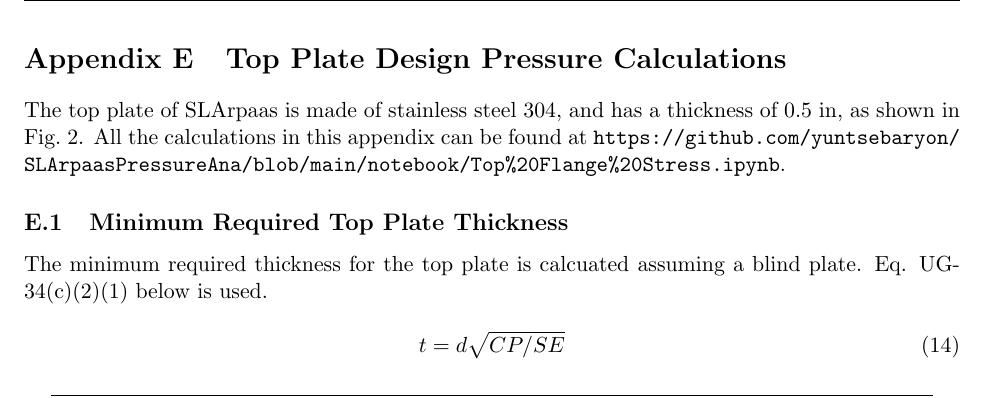
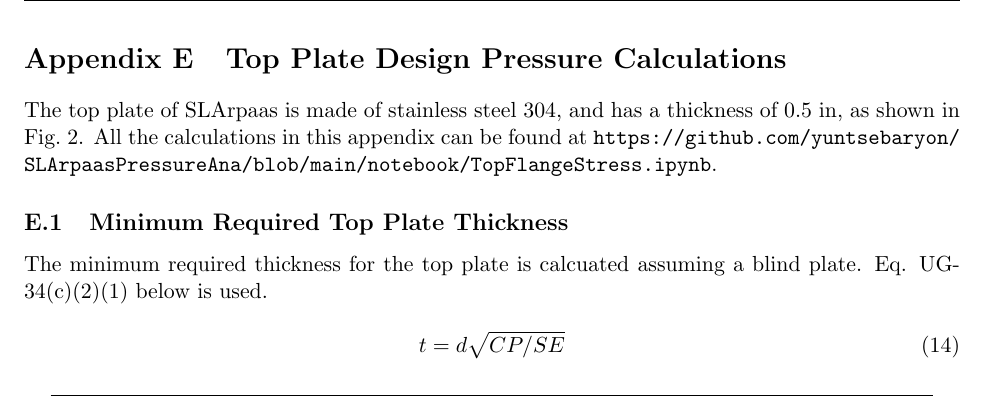
Before and after one commit to yuntsebaryon/SLArpaasPressureAna, a LaTeX document (tex/main.tex, which reads tex/app_topplate.tex): part of page 10 of 12, cut so that both start at the same text. Compiled offline with pdfLaTeX.

Commit message:
update the url of the notebook

```diff
--- a/tex/app_topplate.tex
+++ b/tex/app_topplate.tex
@@ -4,7 +4,7 @@
 The top plate of SLArpaas is made of stainless steel 304, and has
 a thickness of 0.5~in, as shown in Fig.~\ref{fig:top_plate}.
 All the calculations in this appendix can be found
-at \url{https://github.com/yuntsebaryon/SLArpaasPressureAna/blob/main/notebook/Top%20Flange%20Stress.ipynb}.
+at \url{https://github.com/yuntsebaryon/SLArpaasPressureAna/blob/main/notebook/TopFlangeStress.ipynb}.
 
 \subsection{Minimum Required Top Plate Thickness}
 \label{app:blind_flange}
```
